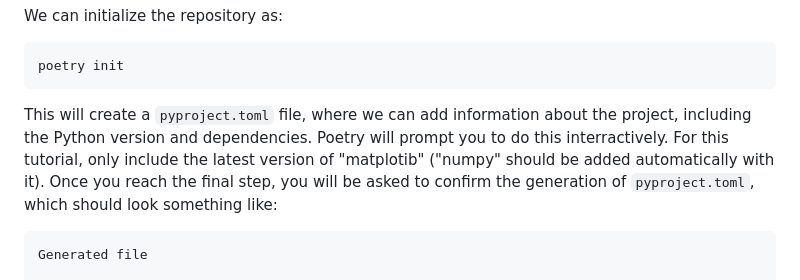
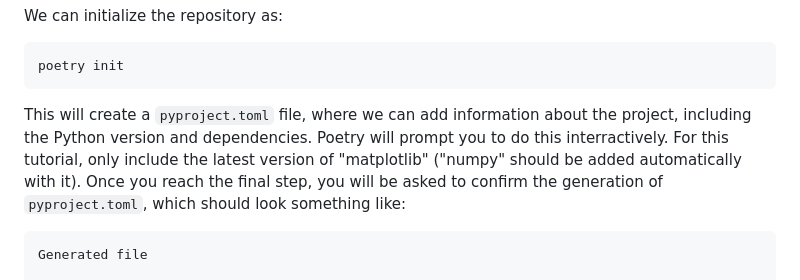
Before and after one commit to artrumiancev/intro_to_github, a Markdown page: python_instructions/python_instructions.md, the part around the change. GitHub-like rendering.

Commit message:
FIX: fixed typo in markdown for python.

````diff
--- a/python_instructions/python_instructions.md
+++ b/python_instructions/python_instructions.md
@@ -155,7 +155,7 @@ We can initialize the repository as:
 ```powershell
 poetry init
 ```
-This will create a `pyproject.toml` file, where we can add information about the project, including the Python version and dependencies. Poetry will prompt you to do this interractively. For this tutorial, only include the latest version of "matplotib" ("numpy" should be added automatically with it). Once you reach the final step, you will be asked to confirm the generation of `pyproject.toml`, which should look something like:
+This will create a `pyproject.toml` file, where we can add information about the project, including the Python version and dependencies. Poetry will prompt you to do this interractively. For this tutorial, only include the latest version of "matplotlib" ("numpy" should be added automatically with it). Once you reach the final step, you will be asked to confirm the generation of `pyproject.toml`, which should look something like:
 ```powerhsell
 Generated file
 
````
